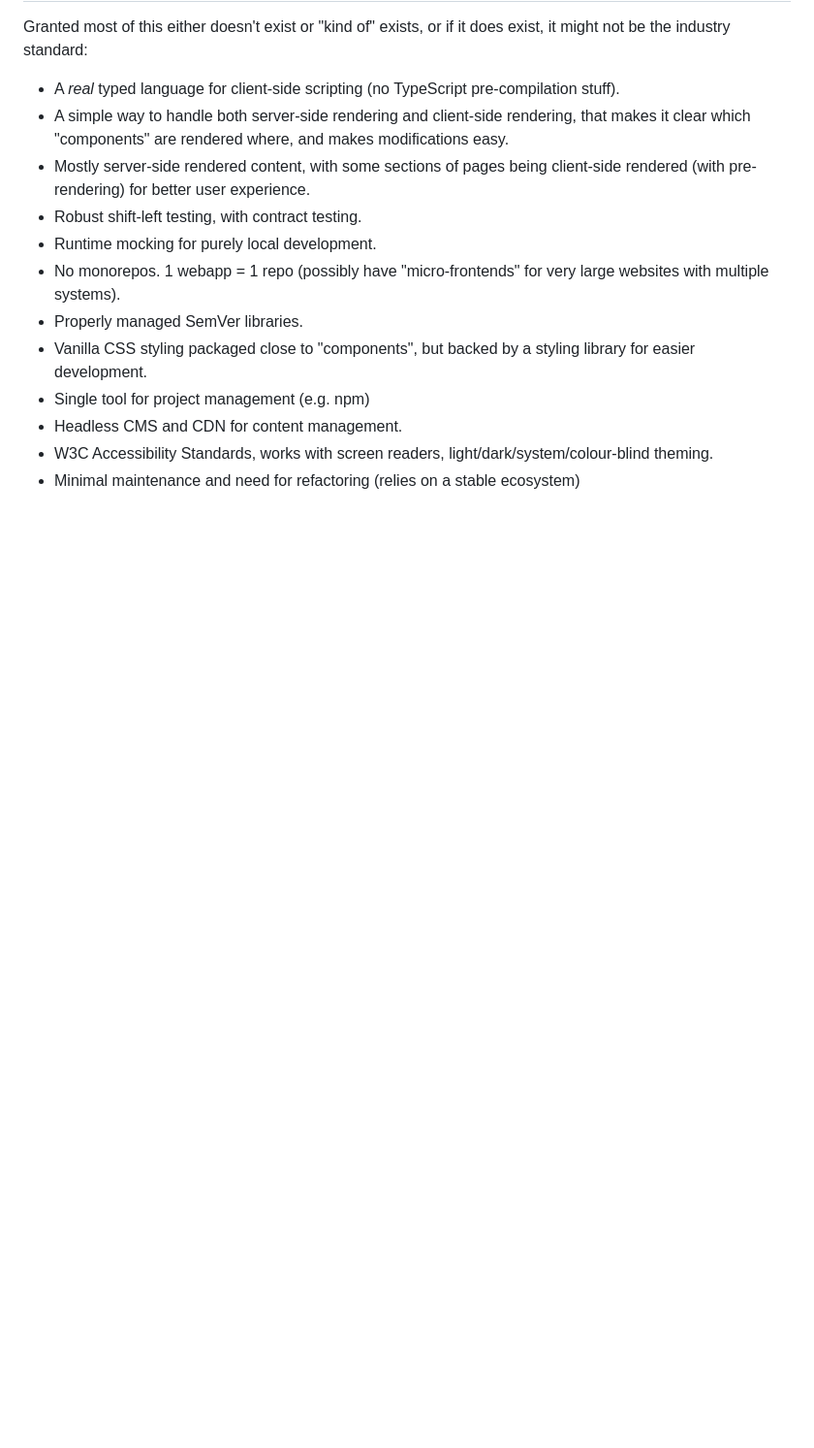
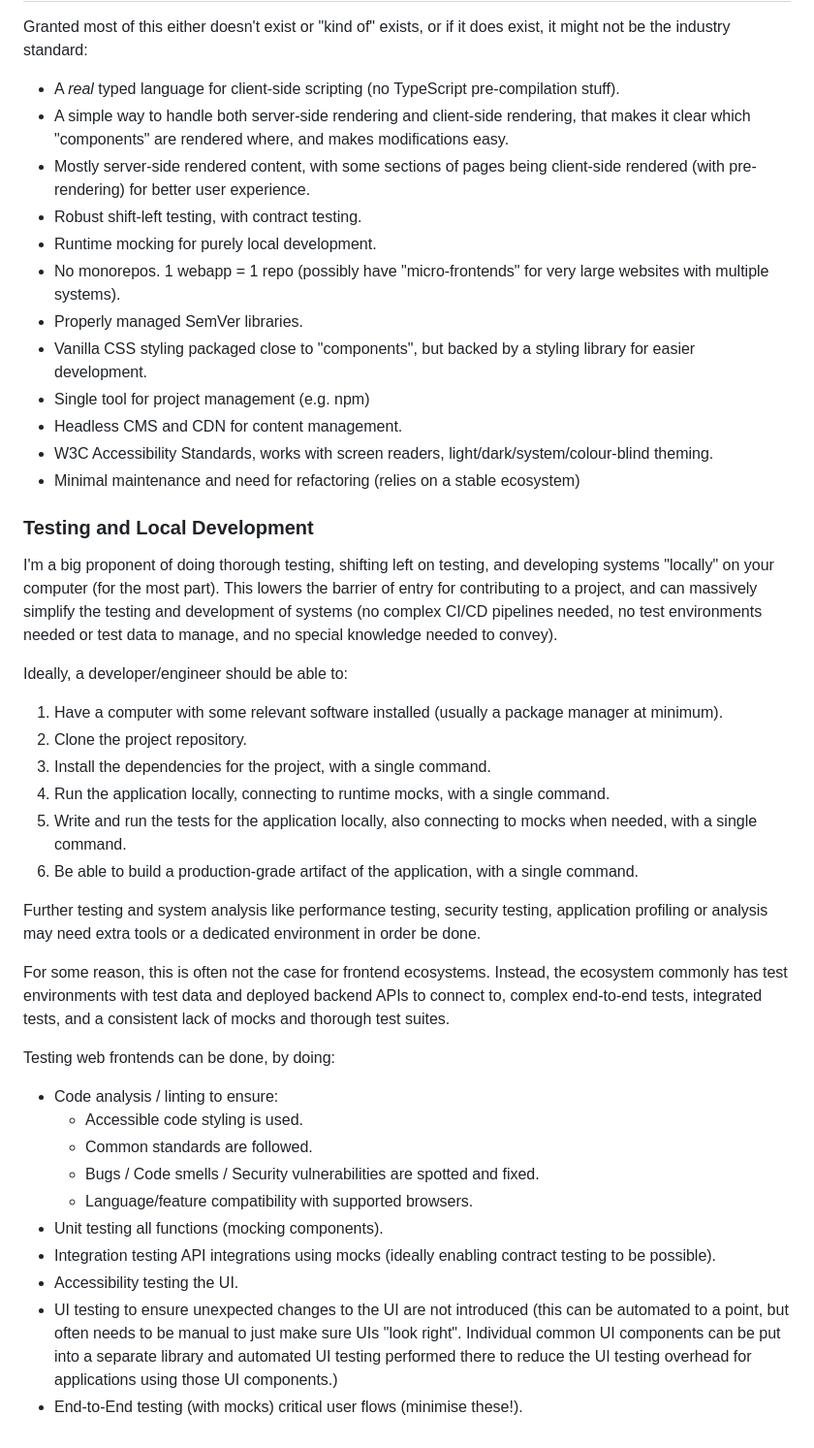
Before and after one commit to Harmelodic/init-frontend, a Markdown page: README.md, the part around one of its changes. Shown at 97% size. Rendered like a GitHub page; blank space fills up the shorter version.

Commit message:
Further refactoring

```diff
--- a/README.md
+++ b/README.md
@@ -99,3 +99,42 @@ standard:
 - Headless CMS and CDN for content management.
 - W3C Accessibility Standards, works with screen readers, light/dark/system/colour-blind theming.
 - Minimal maintenance and need for refactoring (relies on a stable ecosystem)
+
+### Testing and Local Development
+
+I'm a big proponent of doing thorough testing, shifting left on testing, and developing systems "locally" on your
+computer (for the most part). This lowers the barrier of entry for contributing to a project, and can massively simplify
+the testing and development of systems (no complex CI/CD pipelines needed, no test environments needed or test data to
+manage, and no special knowledge needed to convey).
+
+Ideally, a developer/engineer should be able to:
+
+1. Have a computer with some relevant software installed (usually a package manager at minimum).
+2. Clone the project repository.
+3. Install the dependencies for the project, with a single command.
+4. Run the application locally, connecting to runtime mocks, with a single command.
+5. Write and run the tests for the application locally, also connecting to mocks when needed, with a single command.
+6. Be able to build a production-grade artifact of the application, with a single command.
+
+Further testing and system analysis like performance testing, security testing, application profiling or analysis may
+need extra tools or a dedicated environment in order be done.
+
+For some reason, this is often not the case for frontend ecosystems. Instead, the ecosystem commonly has test
+environments with test data and deployed backend APIs to connect to, complex end-to-end tests, integrated tests, and a
+consistent lack of mocks and thorough test suites.
+
+Testing web frontends can be done, by doing:
+
+- Code analysis / linting to ensure:
+    - Accessible code styling is used.
+    - Common standards are followed.
+    - Bugs / Code smells / Security vulnerabilities are spotted and fixed.
+    - Language/feature compatibility with supported browsers.
+- Unit testing all functions (mocking components).
+- Integration testing API integrations using mocks (ideally enabling contract testing to be possible).
+- Accessibility testing the UI.
+- UI testing to ensure unexpected changes to the UI are not introduced (this can be automated to a point, but often
+  needs to be manual to just make sure UIs "look right". Individual common UI components can be put into a separate
+  library and automated UI testing performed there to reduce the UI testing overhead for applications using those UI
+  components.)
+- End-to-End testing (with mocks) critical user flows (minimise these!).
```
Also changed, not shown: other parts of README.md (+32 -32 lines).
